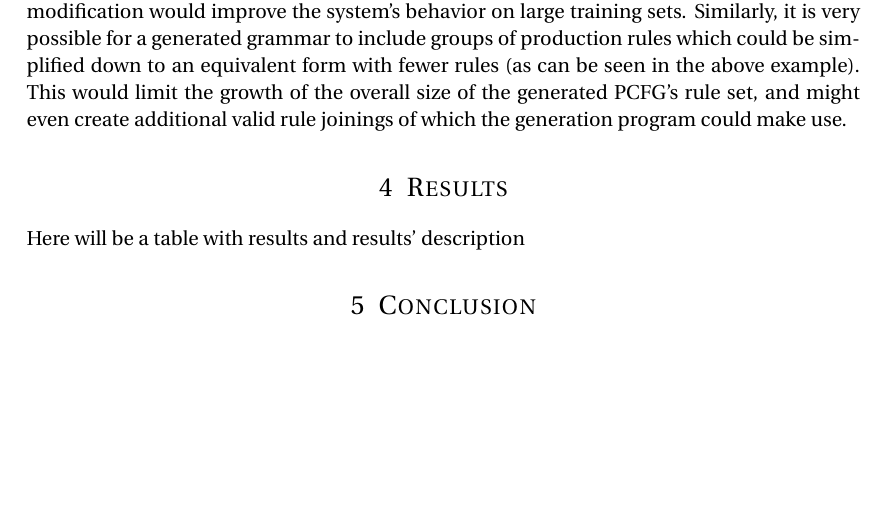
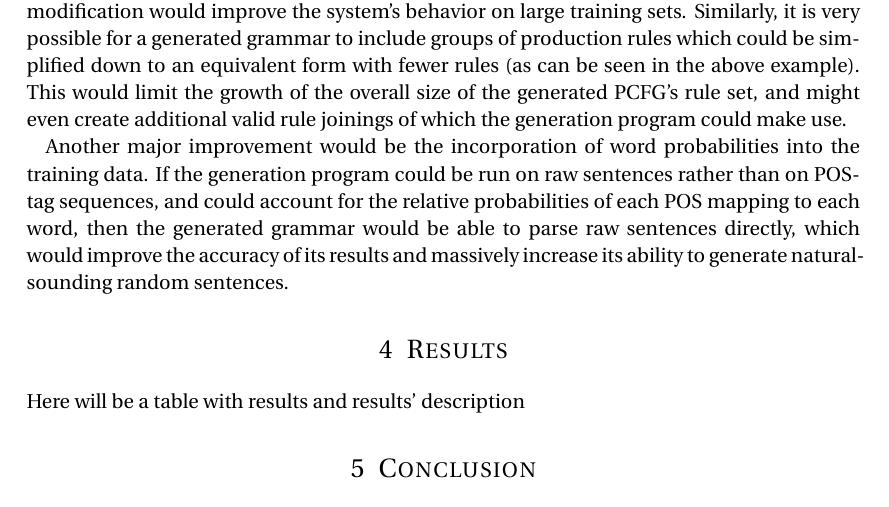
Before and after one commit to tlayton90/pcfg-generator, a LaTeX document (final_report.tex): part of page 4 of 4, cut so that both start at the same text, the shorter picture padded with empty space. Compiled offline with pdfLaTeX.

Commit message:
added more to potential improvements section

```diff
--- a/final_report.tex
+++ b/final_report.tex
@@ -162,6 +162,8 @@ The resulting generated PCFG is able to parse not only the training sentences, b
 
 This implementation of a PCFG generation program could be improves significantly in several ways. At the moment, all valid 2-gram expansions and rule joinings which exists in the training corpus are executed, and the generation process only terminates once all such modifications have been completed. Allowing for the possibility of valid but statistically-negligible modification would improve the system's behavior on large training sets. Similarly, it is very possible for a generated grammar to include groups of production rules which could be simplified down to an equivalent form with fewer rules (as can be seen in the above example). This would limit the growth of the overall size of the generated PCFG's rule set, and might even create additional valid rule joinings of which the generation program could make use.
 
+Another major improvement would be the incorporation of word probabilities into the training data. If the generation program could be run on raw sentences rather than on POS-tag sequences, and could account for the relative probabilities of each POS mapping to each word, then the generated grammar would be able to parse raw sentences directly, which would improve the accuracy of its results and massively increase its ability to generate natural-sounding random sentences.
+
 %----------------------------------------------------------------------------------------
 %	Part 4
 %----------------------------------------------------------------------------------------
```
Also changed, not shown: final_report.pdf.
